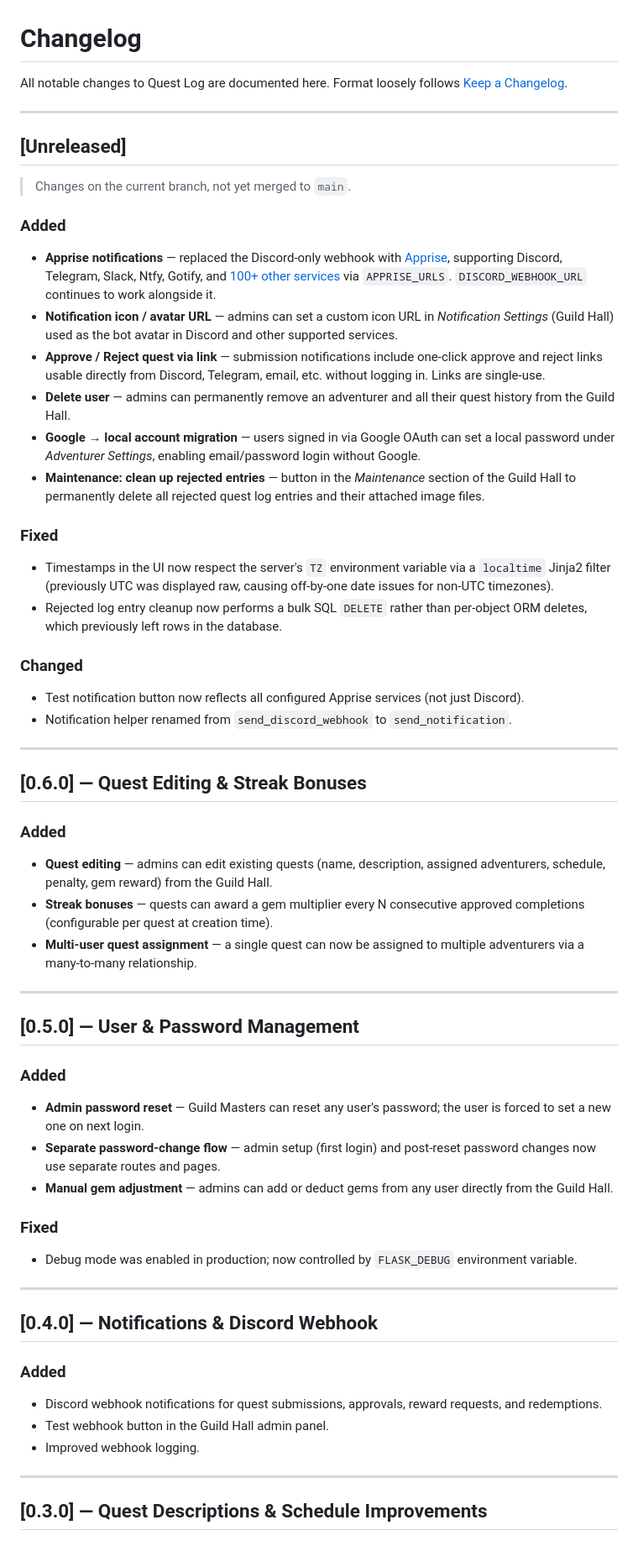
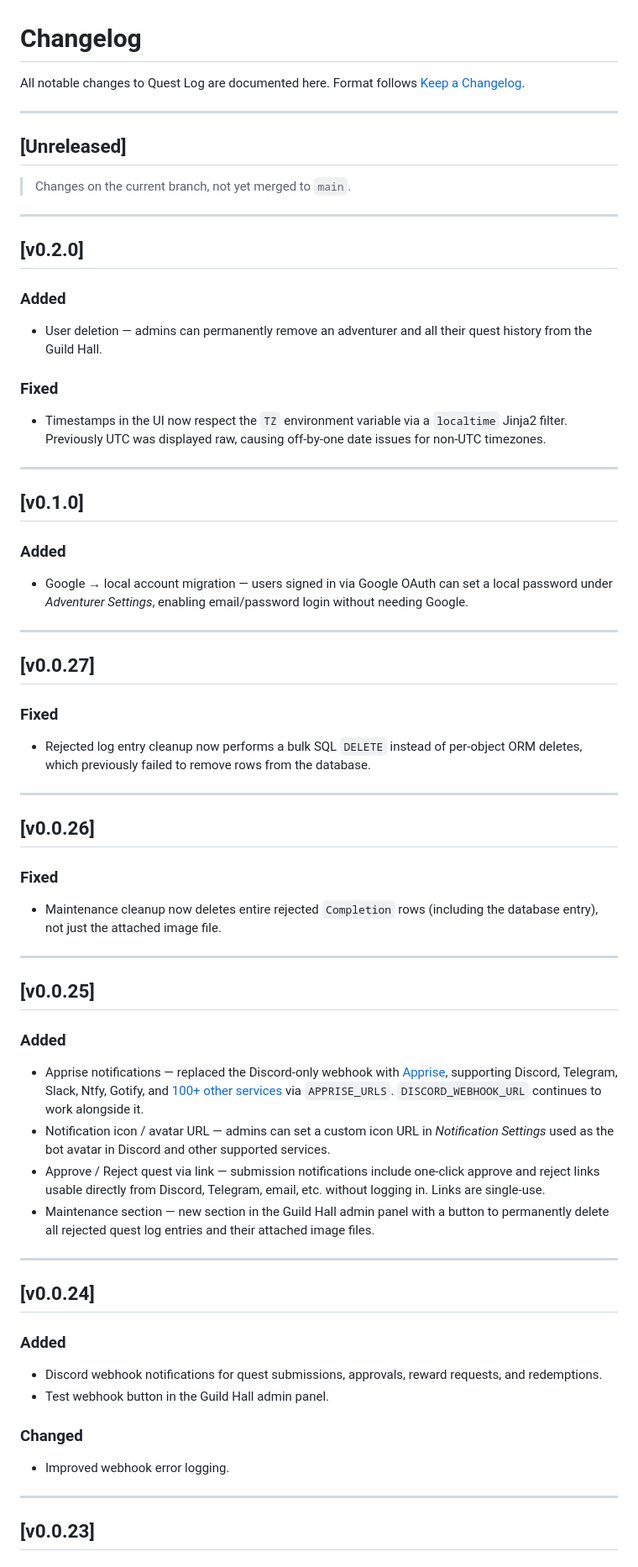
Before and after one commit to JohnFawkes/quest-log, a Markdown page: CHANGELOG.md, the part around one of its changes. Shown at 84% size. Drawn GitHub-style.

```diff
--- a/CHANGELOG.md
+++ b/CHANGELOG.md
@@ -1,7 +1,7 @@
 # Changelog
 
 All notable changes to Quest Log are documented here.
-Format loosely follows [Keep a Changelog](https://keepachangelog.com/en/1.0.0/).
+Format follows [Keep a Changelog](https://keepachangelog.com/en/1.0.0/).
 
 ---
 
@@ -9,53 +9,59 @@ Format loosely follows [Keep a Changelog](https://keepachangelog.com/en/1.0.0/).
 
 > Changes on the current branch, not yet merged to `main`.
 
+---
+
+## [v0.2.0]
+
 ### Added
-- **Apprise notifications** — replaced the Discord-only webhook with [Apprise](https://github.com/caronc/apprise), supporting Discord, Telegram, Slack, Ntfy, Gotify, and [100+ other services](https://github.com/caronc/apprise/wiki) via `APPRISE_URLS`. `DISCORD_WEBHOOK_URL` continues to work alongside it.
-- **Notification icon / avatar URL** — admins can set a custom icon URL in *Notification Settings* (Guild Hall) used as the bot avatar in Discord and other supported services.
-- **Approve / Reject quest via link** — submission notifications include one-click approve and reject links usable directly from Discord, Telegram, email, etc. without logging in. Links are single-use.
-- **Delete user** — admins can permanently remove an adventurer and all their quest history from the Guild Hall.
-- **Google → local account migration** — users signed in via Google OAuth can set a local password under *Adventurer Settings*, enabling email/password login without Google.
-- **Maintenance: clean up rejected entries** — button in the *Maintenance* section of the Guild Hall to permanently delete all rejected quest log entries and their attached image files.
+- User deletion — admins can permanently remove an adventurer and all their quest history from the Guild Hall.
 
 ### Fixed
-- Timestamps in the UI now respect the server's `TZ` environment variable via a `localtime` Jinja2 filter (previously UTC was displayed raw, causing off-by-one date issues for non-UTC timezones).
-- Rejected log entry cleanup now performs a bulk SQL `DELETE` rather than per-object ORM deletes, which previously left rows in the database.
-
-### Changed
-- Test notification button now reflects all configured Apprise services (not just Discord).
-- Notification helper renamed from `send_discord_webhook` to `send_notification`.
+- Timestamps in the UI now respect the `TZ` environment variable via a `localtime` Jinja2 filter. Previously UTC was displayed raw, causing off-by-one date issues for non-UTC timezones.
 
 ---
 
-## [0.6.0] — Quest Editing & Streak Bonuses
+## [v0.1.0]
 
 ### Added
-- **Quest editing** — admins can edit existing quests (name, description, assigned adventurers, schedule, penalty, gem reward) from the Guild Hall.
-- **Streak bonuses** — quests can award a gem multiplier every N consecutive approved completions (configurable per quest at creation time).
-- **Multi-user quest assignment** — a single quest can now be assigned to multiple adventurers via a many-to-many relationship.
+- Google → local account migration — users signed in via Google OAuth can set a local password under *Adventurer Settings*, enabling email/password login without needing Google.
 
 ---
 
-## [0.5.0] — User & Password Management
-
-### Added
-- **Admin password reset** — Guild Masters can reset any user's password; the user is forced to set a new one on next login.
-- **Separate password-change flow** — admin setup (first login) and post-reset password changes now use separate routes and pages.
-- **Manual gem adjustment** — admins can add or deduct gems from any user directly from the Guild Hall.
+## [v0.0.27]
 
 ### Fixed
-- Debug mode was enabled in production; now controlled by `FLASK_DEBUG` environment variable.
+- Rejected log entry cleanup now performs a bulk SQL `DELETE` instead of per-object ORM deletes, which previously failed to remove rows from the database.
 
 ---
 
-## [0.4.0] — Notifications & Discord Webhook
+## [v0.0.26]
+
+### Fixed
+- Maintenance cleanup now deletes entire rejected `Completion` rows (including the database entry), not just the attached image file.
+
+---
+
+## [v0.0.25]
+
+### Added
+- Apprise notifications — replaced the Discord-only webhook with [Apprise](https://github.com/caronc/apprise), supporting Discord, Telegram, Slack, Ntfy, Gotify, and [100+ other services](https://github.com/caronc/apprise/wiki) via `APPRISE_URLS`. `DISCORD_WEBHOOK_URL` continues to work alongside it.
+- Notification icon / avatar URL — admins can set a custom icon URL in *Notification Settings* used as the bot avatar in Discord and other supported services.
+- Approve / Reject quest via link — submission notifications include one-click approve and reject links usable directly from Discord, Telegram, email, etc. without logging in. Links are single-use.
+- Maintenance section — new section in the Guild Hall admin panel with a button to permanently delete all rejected quest log entries and their attached image files.
+
+---
+
+## [v0.0.24]
 
 ### Added
 - Discord webhook notifications for quest submissions, approvals, reward requests, and redemptions.
 - Test webhook button in the Guild Hall admin panel.
-- Improved webhook logging.
+
+### Changed
+- Improved webhook error logging.
 
 ---
 
-## [0.3.0] — Quest Descriptions & Schedule Improvements
+## [v0.0.23]
 
```
Also changed, not shown: other parts of CHANGELOG.md (+83 -21 lines).
